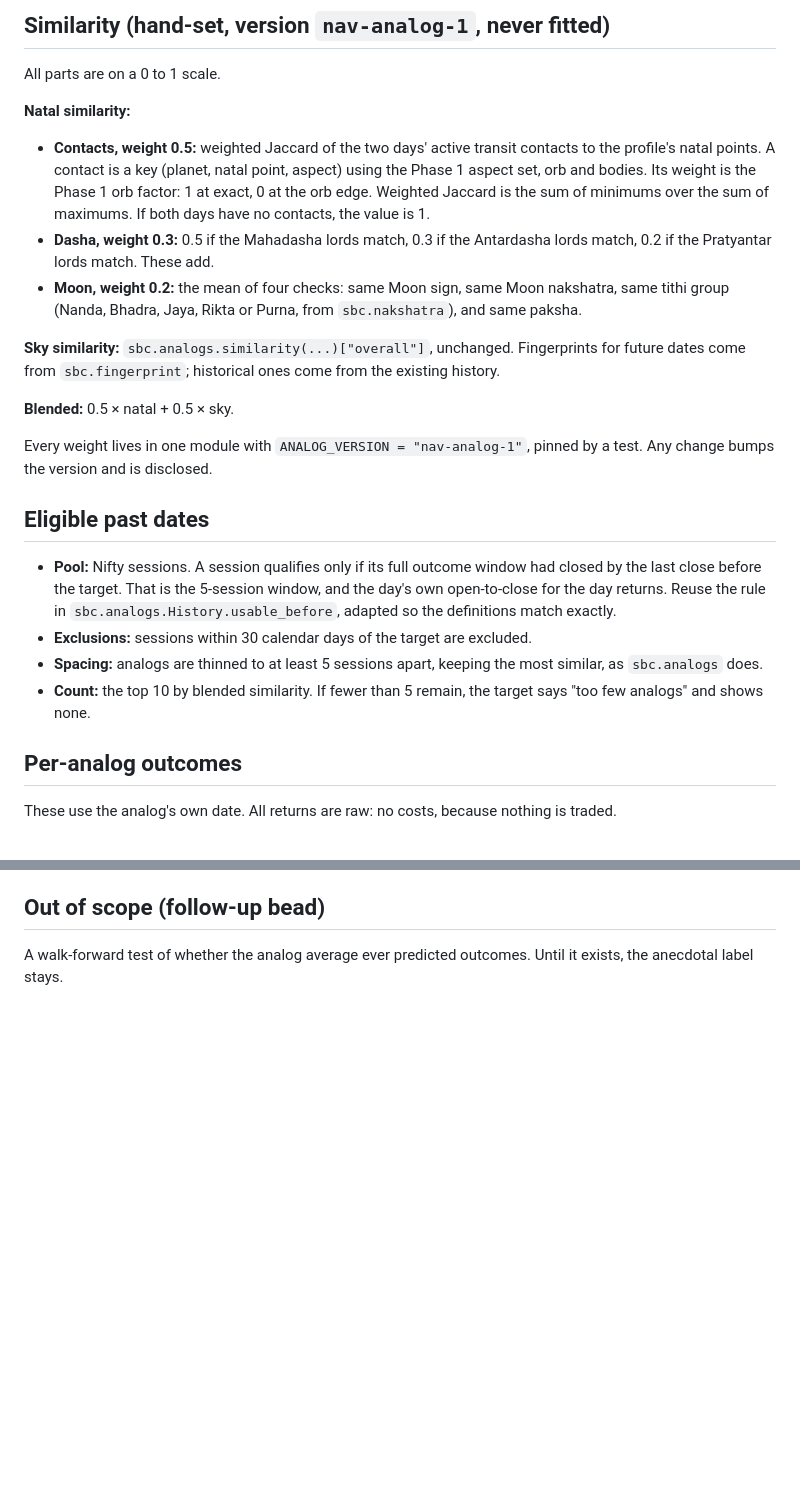
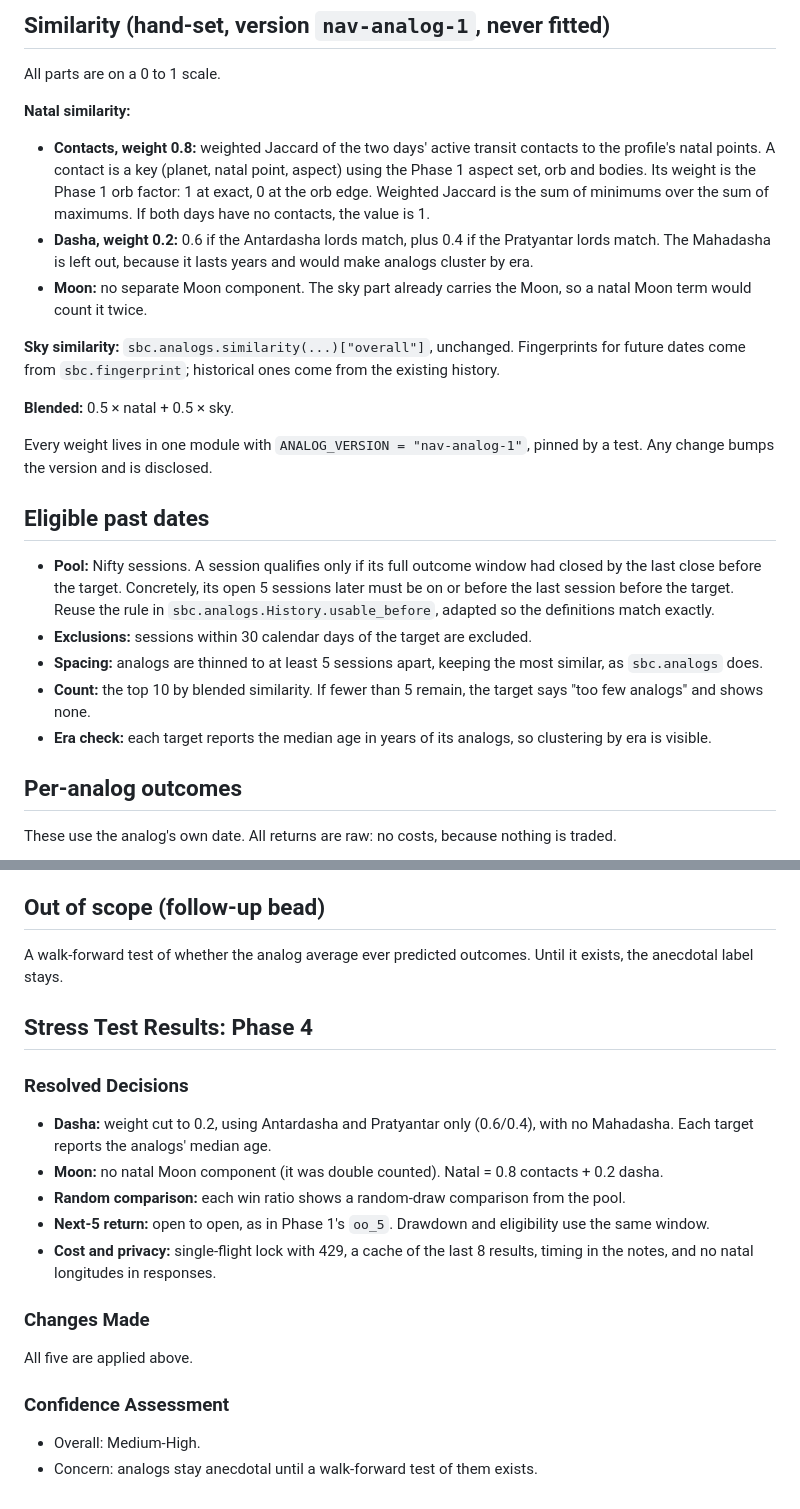
Before and after one commit to kalyandhara/SBC_Tool, a Markdown page: .internal/specs/2026-11-08-navigator-phase4-similar-dates-design.md, 2 parts joined by grey strips. GitHub-like rendering; blank space fills up the shorter version.

Commit message:
docs(navigator): apply Phase 4 stress-test results
Co-Authored-By: Claude Opus 5.5 <noreply@anthropic.com>

```diff
--- a/.internal/specs/2026-11-08-navigator-phase4-similar-dates-design.md
+++ b/.internal/specs/2026-11-08-navigator-phase4-similar-dates-design.md
@@ -18,9 +18,9 @@ For each upcoming high-scoring date of a profile, show at least 5 past dates wit
 All parts are on a 0 to 1 scale.
 
 **Natal similarity:**
-- **Contacts, weight 0.5:** weighted Jaccard of the two days' active transit contacts to the profile's natal points. A contact is a key (planet, natal point, aspect) using the Phase 1 aspect set, orb and bodies. Its weight is the Phase 1 orb factor: 1 at exact, 0 at the orb edge. Weighted Jaccard is the sum of minimums over the sum of maximums. If both days have no contacts, the value is 1.
-- **Dasha, weight 0.3:** 0.5 if the Mahadasha lords match, 0.3 if the Antardasha lords match, 0.2 if the Pratyantar lords match. These add.
-- **Moon, weight 0.2:** the mean of four checks: same Moon sign, same Moon nakshatra, same tithi group (Nanda, Bhadra, Jaya, Rikta or Purna, from `sbc.nakshatra`), and same paksha.
+- **Contacts, weight 0.8:** weighted Jaccard of the two days' active transit contacts to the profile's natal points. A contact is a key (planet, natal point, aspect) using the Phase 1 aspect set, orb and bodies. Its weight is the Phase 1 orb factor: 1 at exact, 0 at the orb edge. Weighted Jaccard is the sum of minimums over the sum of maximums. If both days have no contacts, the value is 1.
+- **Dasha, weight 0.2:** 0.6 if the Antardasha lords match, plus 0.4 if the Pratyantar lords match. The Mahadasha is left out, because it lasts years and would make analogs cluster by era.
+- **Moon:** no separate Moon component. The sky part already carries the Moon, so a natal Moon term would count it twice.
 
 **Sky similarity:** `sbc.analogs.similarity(...)["overall"]`, unchanged. Fingerprints for future dates come from `sbc.fingerprint`; historical ones come from the existing history.
 
@@ -30,10 +30,11 @@ Every weight lives in one module with `ANALOG_VERSION = "nav-analog-1"`, pinned
 
 ## Eligible past dates
 
-- **Pool:** Nifty sessions. A session qualifies only if its full outcome window had closed by the last close before the target. That is the 5-session window, and the day's own open-to-close for the day returns. Reuse the rule in `sbc.analogs.History.usable_before`, adapted so the definitions match exactly.
+- **Pool:** Nifty sessions. A session qualifies only if its full outcome window had closed by the last close before the target. Concretely, its open 5 sessions later must be on or before the last session before the target. Reuse the rule in `sbc.analogs.History.usable_before`, adapted so the definitions match exactly.
 - **Exclusions:** sessions within 30 calendar days of the target are excluded.
 - **Spacing:** analogs are thinned to at least 5 sessions apart, keeping the most similar, as `sbc.analogs` does.
 - **Count:** the top 10 by blended similarity. If fewer than 5 remain, the target says "too few analogs" and shows none.
+- **Era check:** each target reports the median age in years of its analogs, so clustering by era is visible.
 
 ## Per-analog outcomes
 
@@ -93,3 +96,19 @@ Missing data is shown as "n/a" and is never filled.
 ## Out of scope (follow-up bead)
 
 A walk-forward test of whether the analog average ever predicted outcomes. Until it exists, the anecdotal label stays.
+
+## Stress Test Results: Phase 4
+
+### Resolved Decisions
+- **Dasha:** weight cut to 0.2, using Antardasha and Pratyantar only (0.6/0.4), with no Mahadasha. Each target reports the analogs' median age.
+- **Moon:** no natal Moon component (it was double counted). Natal = 0.8 contacts + 0.2 dasha.
+- **Random comparison:** each win ratio shows a random-draw comparison from the pool.
+- **Next-5 return:** open to open, as in Phase 1's `oo_5`. Drawdown and eligibility use the same window.
+- **Cost and privacy:** single-flight lock with 429, a cache of the last 8 results, timing in the notes, and no natal longitudes in responses.
+
+### Changes Made
+All five are applied above.
+
+### Confidence Assessment
+- Overall: Medium-High.
+- Concern: analogs stay anecdotal until a walk-forward test of them exists.
```
Also changed, not shown: other parts of .internal/specs/2026-11-08-navigator-phase4-similar-dates-design.md (+4 -2 lines).
